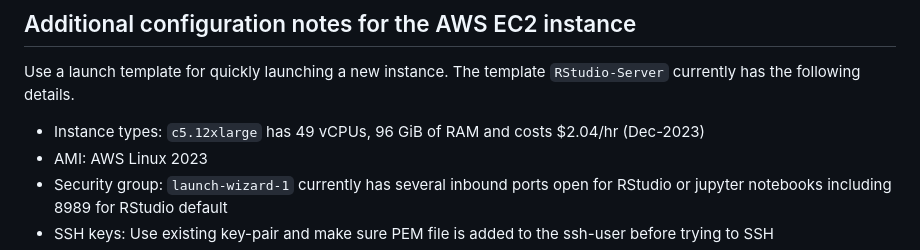
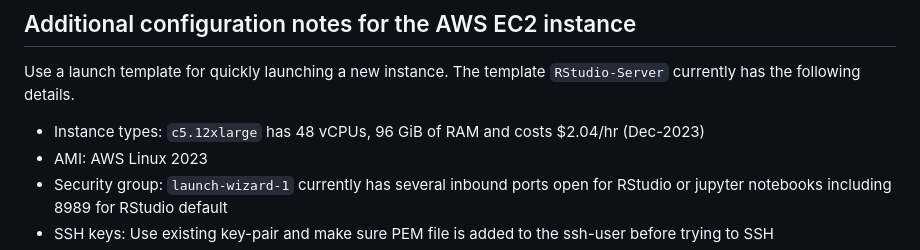
Before and after one commit to FredHutch/seatrac-hackday-2023, a Markdown page: rstudio_instance_setup.md, the part around the change. Drawn GitHub-style.

```diff
--- a/rstudio_instance_setup.md
+++ b/rstudio_instance_setup.md
@@ -59,7 +59,7 @@ service rstudio-server restart
 
 ## Additional configuration notes for the AWS EC2 instance
 Use a launch template for quickly launching a new instance. The template `RStudio-Server` currently has the following details.
- - Instance types: `c5.12xlarge` has 49 vCPUs, 96 GiB of RAM and costs $2.04/hr (Dec-2023)
+ - Instance types: `c5.12xlarge` has 48 vCPUs, 96 GiB of RAM and costs $2.04/hr (Dec-2023)
  - AMI: AWS Linux 2023
  - Security group: `launch-wizard-1` currently has several inbound ports open for RStudio or jupyter notebooks including 8989 for RStudio default
  - SSH keys: Use existing key-pair and make sure PEM file is added to the ssh-user before trying to SSH
```
